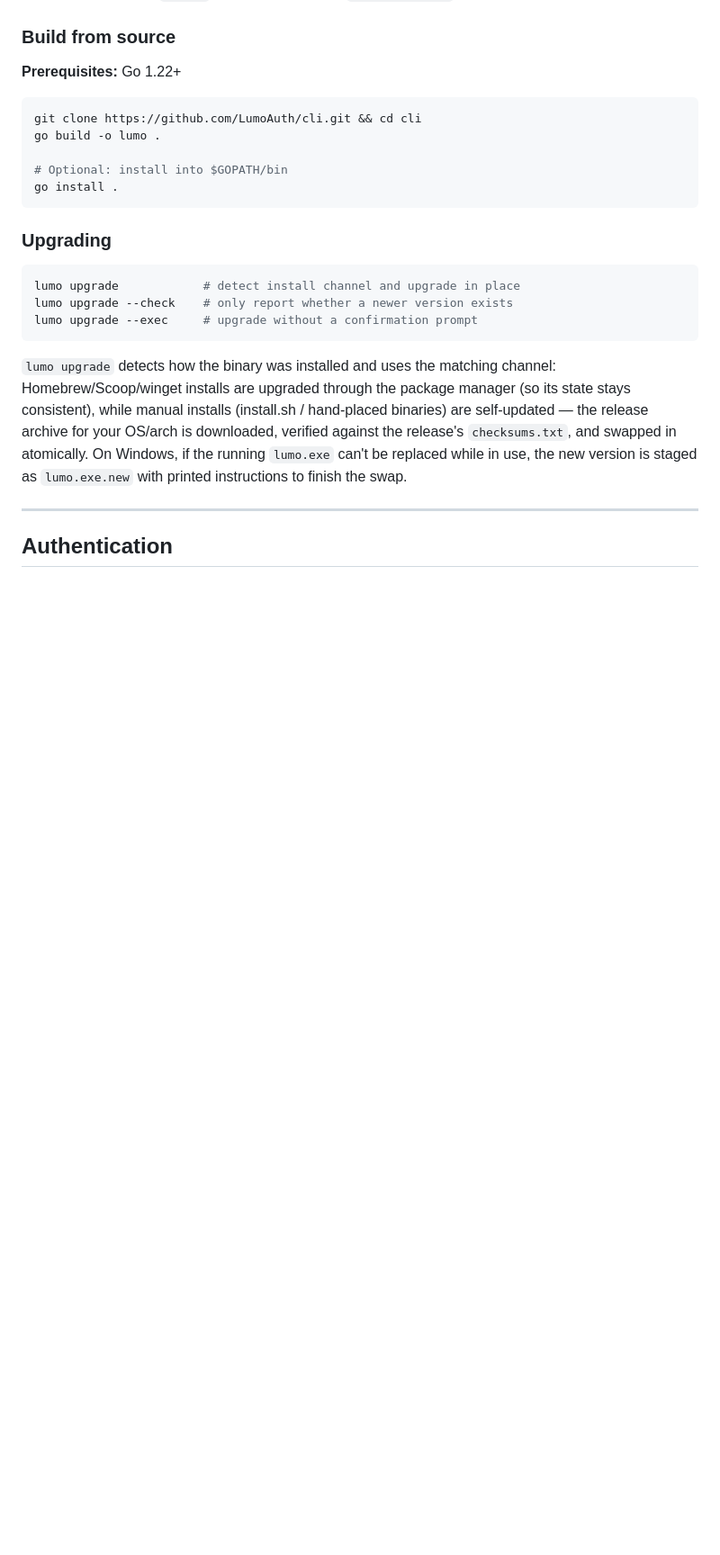
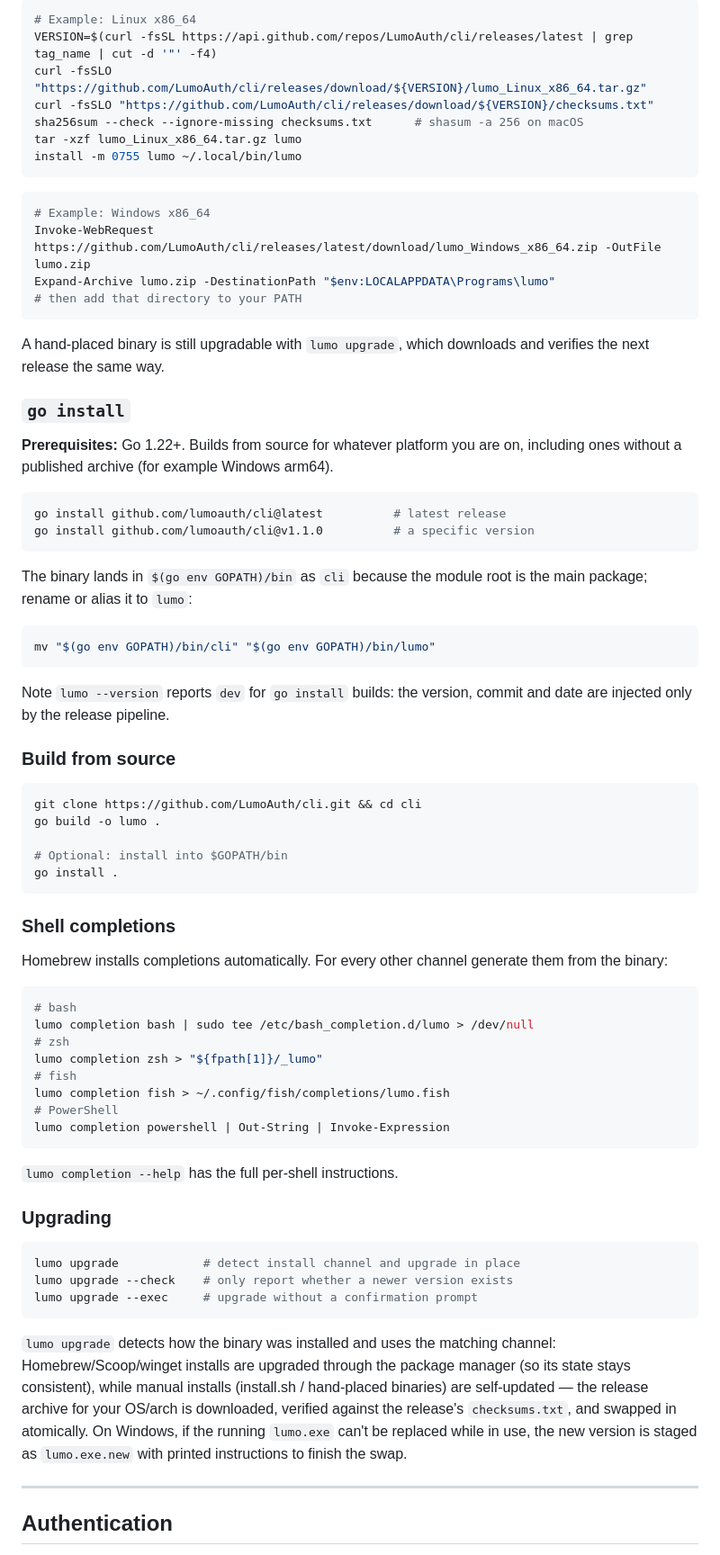
Before and after one commit to LumoAuth/cli, a Markdown page: README.md, the part around one of its changes. Shown at 90% size. GitHub-like rendering; blank space fills up the shorter version.

````diff
--- a/README.md
+++ b/README.md
@@ -85,6 +131,44 @@ Restart your shell (or `source` your profile) and run `lumo --version` to confir
+```bash
+# Example: Linux x86_64
+VERSION=$(curl -fsSL https://api.github.com/repos/LumoAuth/cli/releases/latest | grep tag_name | cut -d '"' -f4)
+curl -fsSLO "https://github.com/LumoAuth/cli/releases/download/${VERSION}/lumo_Linux_x86_64.tar.gz"
+curl -fsSLO "https://github.com/LumoAuth/cli/releases/download/${VERSION}/checksums.txt"
+sha256sum --check --ignore-missing checksums.txt      # shasum -a 256 on macOS
+tar -xzf lumo_Linux_x86_64.tar.gz lumo
+install -m 0755 lumo ~/.local/bin/lumo
+```
+
+```powershell
+# Example: Windows x86_64
+Invoke-WebRequest https://github.com/LumoAuth/cli/releases/latest/download/lumo_Windows_x86_64.zip -OutFile lumo.zip
+Expand-Archive lumo.zip -DestinationPath "$env:LOCALAPPDATA\Programs\lumo"
+# then add that directory to your PATH
+```
+
+A hand-placed binary is still upgradable with `lumo upgrade`, which downloads
+and verifies the next release the same way.
+
+### `go install`
+
+**Prerequisites:** Go 1.22+. Builds from source for whatever platform you are
+on, including ones without a published archive (for example Windows arm64).
+
+```bash
+go install github.com/lumoauth/cli@latest          # latest release
+go install github.com/lumoauth/cli@v1.1.0          # a specific version
+```
+
+The binary lands in `$(go env GOPATH)/bin` as `cli` because the module root
+is the main package; rename or alias it to `lumo`:
+
+```bash
+mv "$(go env GOPATH)/bin/cli" "$(go env GOPATH)/bin/lumo"
+```
+
+Note `lumo --version` reports `dev` for `go install` builds: the version,
+commit and date are injected only by the release pipeline.
+
 ### Build from source
-
-**Prerequisites:** Go 1.22+
 
 ```bash
 git clone https://github.com/LumoAuth/cli.git && cd cli
@@ -93,6 +177,24 @@ go build -o lumo .
 # Optional: install into $GOPATH/bin
 go install .
 ```
+
+### Shell completions
+
+Homebrew installs completions automatically. For every other channel generate
+them from the binary:
+
+```bash
+# bash
+lumo completion bash | sudo tee /etc/bash_completion.d/lumo > /dev/null
+# zsh
+lumo completion zsh > "${fpath[1]}/_lumo"
+# fish
+lumo completion fish > ~/.config/fish/completions/lumo.fish
+# PowerShell
+lumo completion powershell | Out-String | Invoke-Expression
+```
+
+`lumo completion --help` has the full per-shell instructions.
 
 ### Upgrading
 
````
Also changed, not shown: other parts of README.md (+54 -8 lines).
